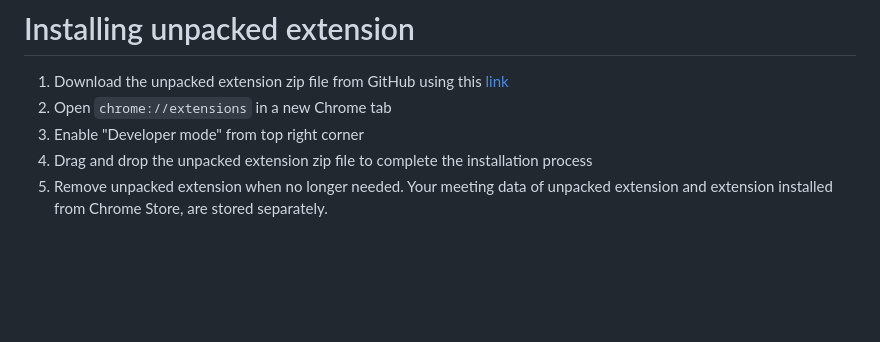
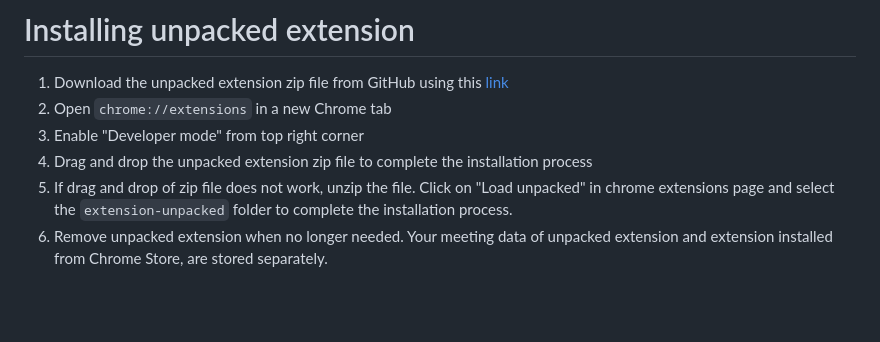
Before and after one commit to vivek-nexus/transcriptonic, a Markdown page: README.md, the part around the change. GitHub-like rendering; blank space fills up the shorter version.

Commit message:
Update unzip instructions

```diff
--- a/README.md
+++ b/README.md
@@ -79,7 +79,8 @@ The transcript may not always be accurate and is only intended to aid in improvi
 2. Open `chrome://extensions` in a new Chrome tab
 3. Enable "Developer mode" from top right corner
 4. Drag and drop the unpacked extension zip file to complete the installation process
-5. Remove unpacked extension when no longer needed. Your meeting data of unpacked extension and extension installed from Chrome Store, are stored separately.
+5. If drag and drop of zip file does not work, unzip the file. Click on "Load unpacked" in chrome extensions page and select the `extension-unpacked` folder to complete the installation process.
+6. Remove unpacked extension when no longer needed. Your meeting data of unpacked extension and extension installed from Chrome Store, are stored separately.
 
 <br />
 <br />
```
